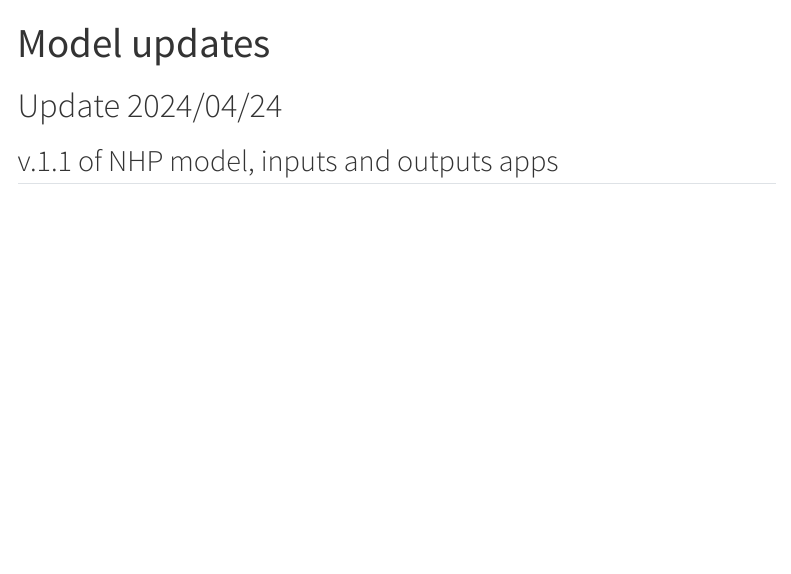
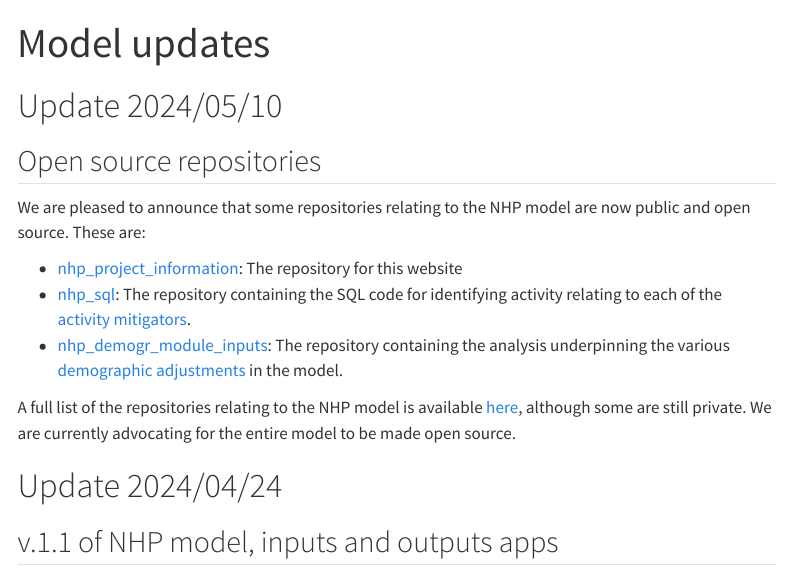
Before and after one commit to The-Strategy-Unit/nhp_project_information, a Quarto document (project_plan_and_summary/model_updates.qmd): the page in a window 1100 px wide, from its top. Rendered offline with R 4.5, knitr and Pandoc in place of Quarto, with nearby package versions; menus at the side of the page are left out.

Commit message:
added update listing open source repositories

```diff
--- a/project_plan_and_summary/model_updates.qmd
+++ b/project_plan_and_summary/model_updates.qmd
@@ -2,6 +2,20 @@
 title: "Model updates"
 order: 4
 ---
+
+
+# Update 2024/05/10
+
+## Open source repositories
+
+We are pleased to announce that some repositories relating to the NHP model are now public and open source.
+These are:
+
+- [nhp_project_information](https://github.com/The-Strategy-Unit/nhp_project_information): The repository for this website
+- [nhp_sql](https://github.com/The-Strategy-Unit/nhp_sql): The repository containing the SQL code for identifying activity relating to each of the [activity mitigators](https://connect.strategyunitwm.nhs.uk/nhp/project_information/user_guide/mitigators_lookup.html).
+- [nhp_demogr_module_inputs](https://github.com/The-Strategy-Unit/nhp_demogr_module_inputs): The repository containing the analysis underpinning the various [demographic adjustments](../modelling_methodology/demographic_modelling/demographic_modelling.qmd) in the model.
+
+A full list of the repositories relating to the NHP model is available [here](../software_implementation/components-overview.qmd), although some are still private. We are currently advocating for the entire model to be made open source.
 
 # Update 2024/04/24
 
```
